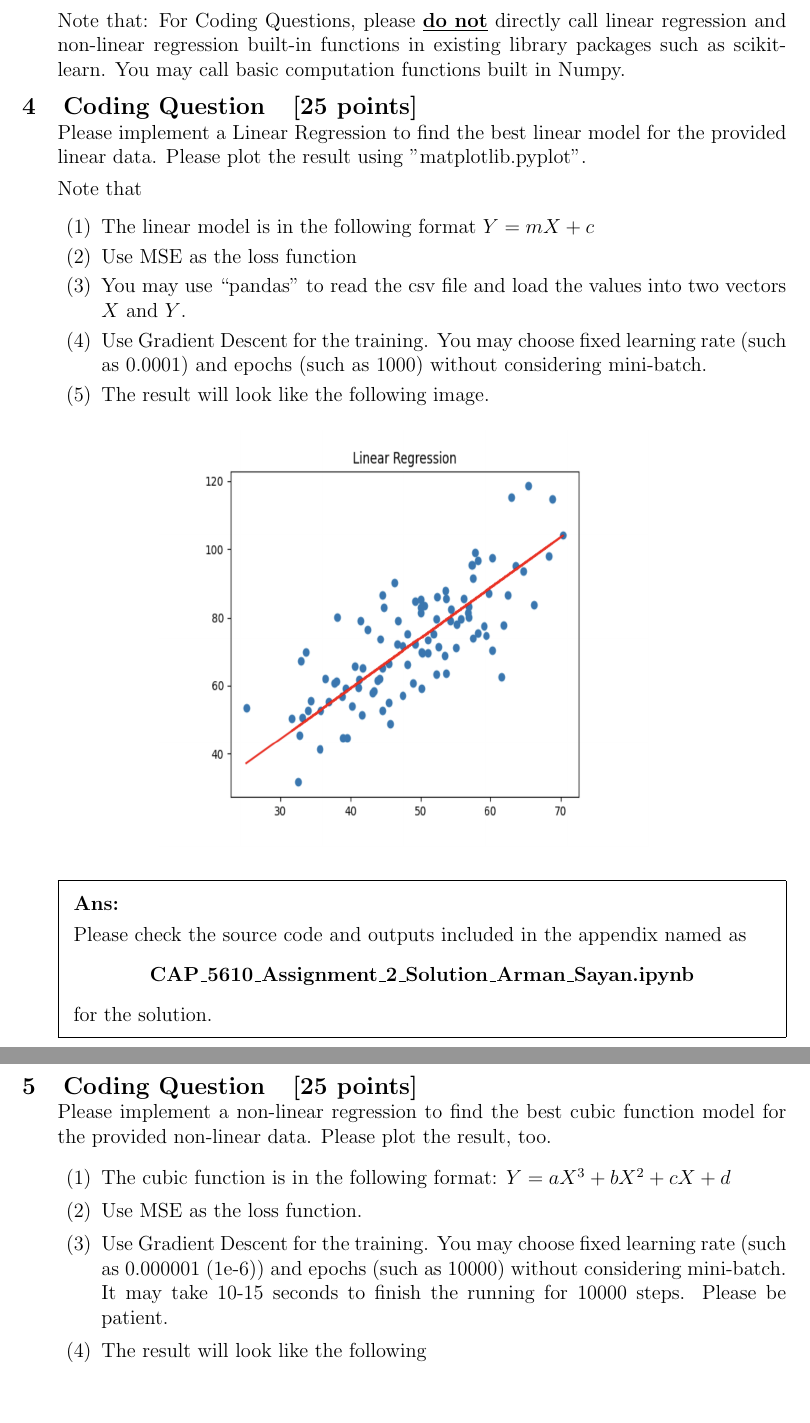
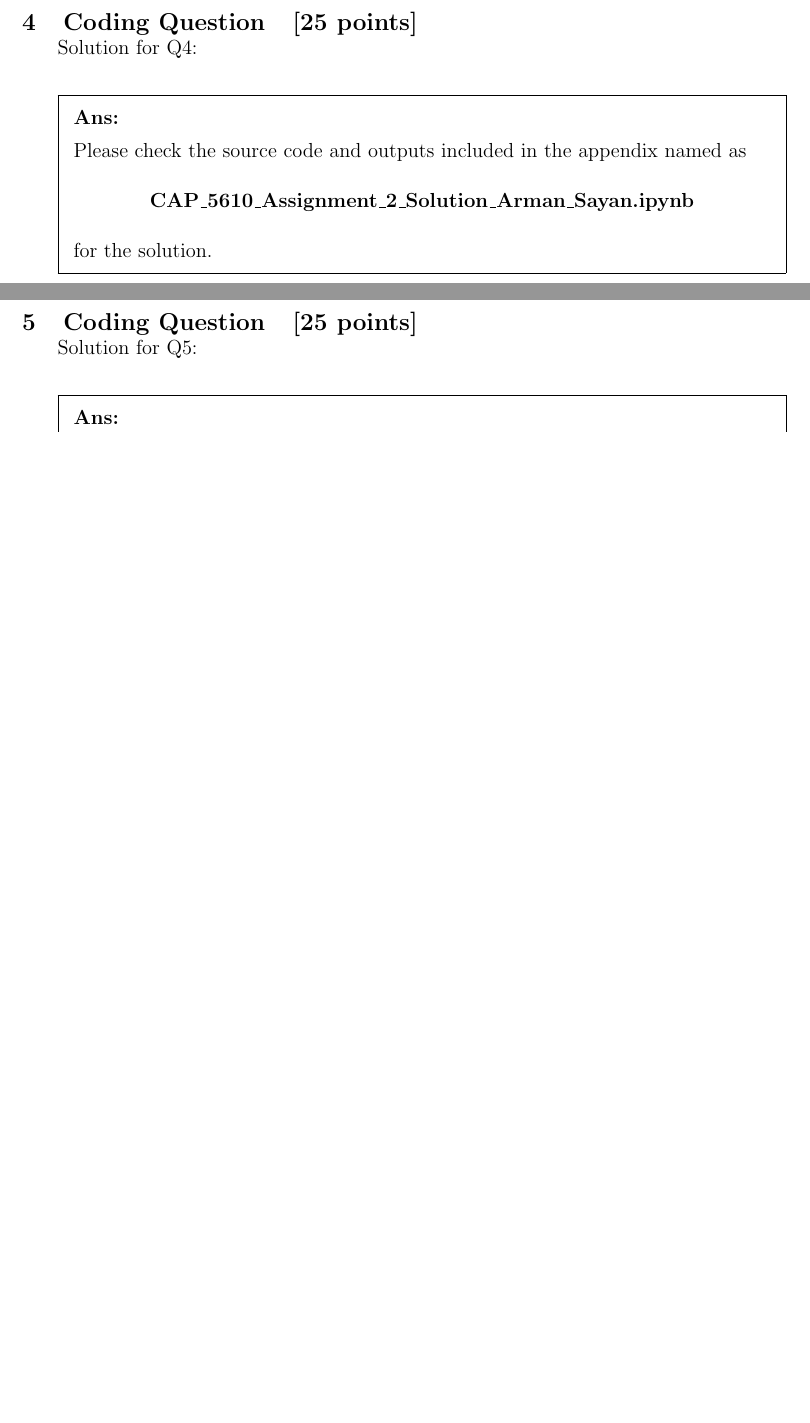
Before and after one commit to sayanarman/CAP_5610_Assignment_2_Solution, a LaTeX problem sheet (CAP_5610_Assignment_2_Solution_Arman_Sayan.tex): two parts of pages 6 and 7 of 16, joined at a grey line, cut at the place of the change, the shorter picture padded with empty space. Compiled offline with pdfLaTeX.

Commit message:
Commented Questions to Lower Turnitin Score

```diff
--- a/CAP_5610_Assignment_2_Solution_Arman_Sayan.tex
+++ b/CAP_5610_Assignment_2_Solution_Arman_Sayan.tex
@@ -227,30 +233,32 @@
 
     \pagebreak
 
-    Note that: For Coding Questions, please \textbf{\underline{do not}} directly call linear regression and non-linear
-    regression built-in functions in existing library packages such as scikit-learn. You may call basic
-    computation functions built in Numpy.
+    %Note that: For Coding Questions, please \textbf{\underline{do not}} directly call linear regression and non-linear
+    %regression built-in functions in existing library packages such as scikit-learn. You may call basic
+    %computation functions built in Numpy.
 
     \titledquestion{Coding Question}[25]
 
-    Please implement a Linear Regression to find the best linear model for the provided
-    linear data. Please plot the result using "matplotlib.pyplot".
+    Solution for Q4:
 
-    Note that
+    %Please implement a Linear Regression to find the best linear model for the provided
+    %linear data. Please plot the result using "matplotlib.pyplot".
 
-    \begin{enumerate}[label=(\arabic*)]
-        \item The linear model is in the following format $Y=mX+c$
-        \item Use MSE as the loss function
-        \item You may use “pandas” to read the csv file and load the values into two vectors $X$ and $Y$.
-        \item Use Gradient Descent for the training. You may choose fixed learning rate (such as
-        0.0001) and epochs (such as 1000) without considering mini-batch.
-        \item The result will look like the following image.
-    \end{enumerate}
+    %Note that
 
-    \begin{figure}[h]
-        \centering
-        \includegraphics[width=0.64\textwidth]{linear.png}
-    \end{figure}
+    %\begin{enumerate}[label=(\arabic*)]
+    %    \item The linear model is in the following format $Y=mX+c$
+    %    \item Use MSE as the loss function
+    %    \item You may use “pandas” to read the csv file and load the values into two vectors $X$ and $Y$.
+    %    \item Use Gradient Descent for the training. You may choose fixed learning rate (such as
+    %    0.0001) and epochs (such as 1000) without considering mini-batch.
+    %    \item The result will look like the following image.
+    %\end{enumerate}
+
+    %\begin{figure}[h]
+    %    \centering
+    %    \includegraphics[width=0.64\textwidth]{linear.png}
+    %\end{figure}
 
     \begin{solution}
 
@@ -267,14 +275,5 @@
 
     \titledquestion{Coding Question}[25]
 
-    Please implement a non-linear regression to find the best cubic function model for the
-    provided non-linear data. Please plot the result, too.
+    Solution for Q5:
 
-    \begin{enumerate}[label=(\arabic*)]
-        \item The cubic function is in the following format: $Y=aX^3+bX^2+cX+d$
-        \item Use MSE as the loss function.
-        \item Use Gradient Descent for the training. You may choose fixed learning rate (such as
-        0.000001 (1e-6)) and epochs (such as 10000) without considering mini-batch. It may take
-        10-15 seconds to finish the running for 10000 steps. Please be patient.
-        \item The result will look like the following
-    \end{enumerate}
```
Also changed, not shown: CAP_5610_Assignment_2_Solution_Arman_Sayan.pdf, CAP_5610_Assignment_2_Solution_Arman_Sayan.tex (71 more changed lines), 1 other file.
